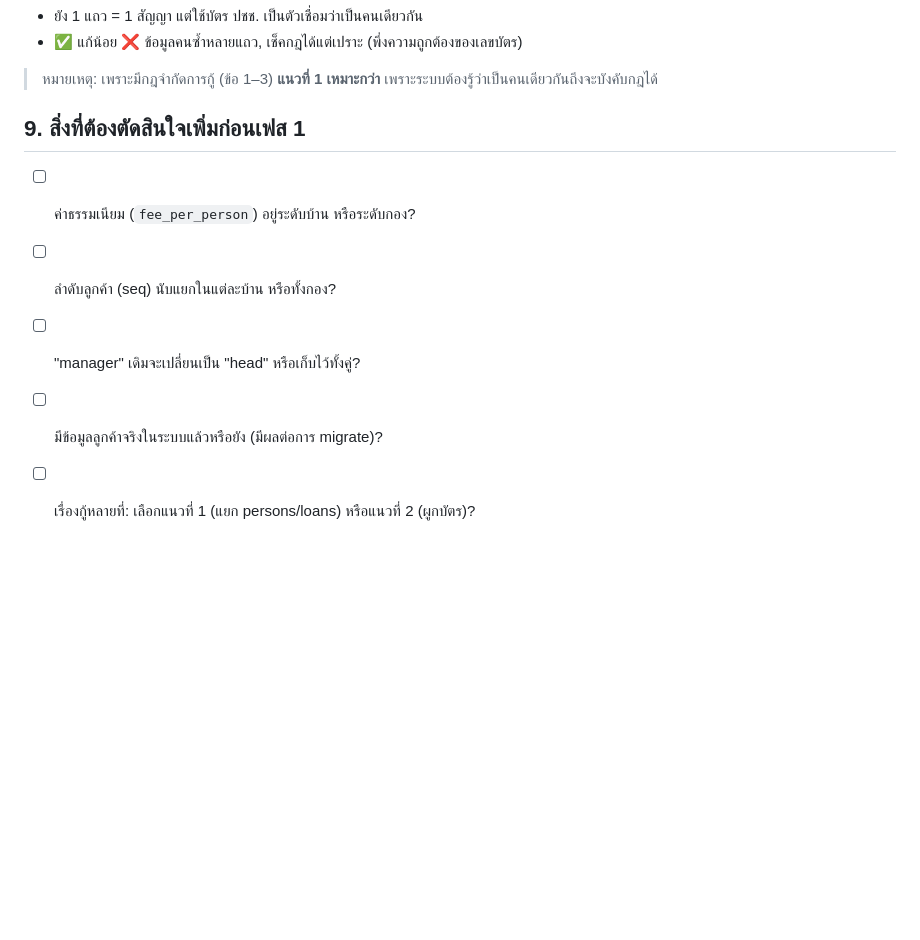
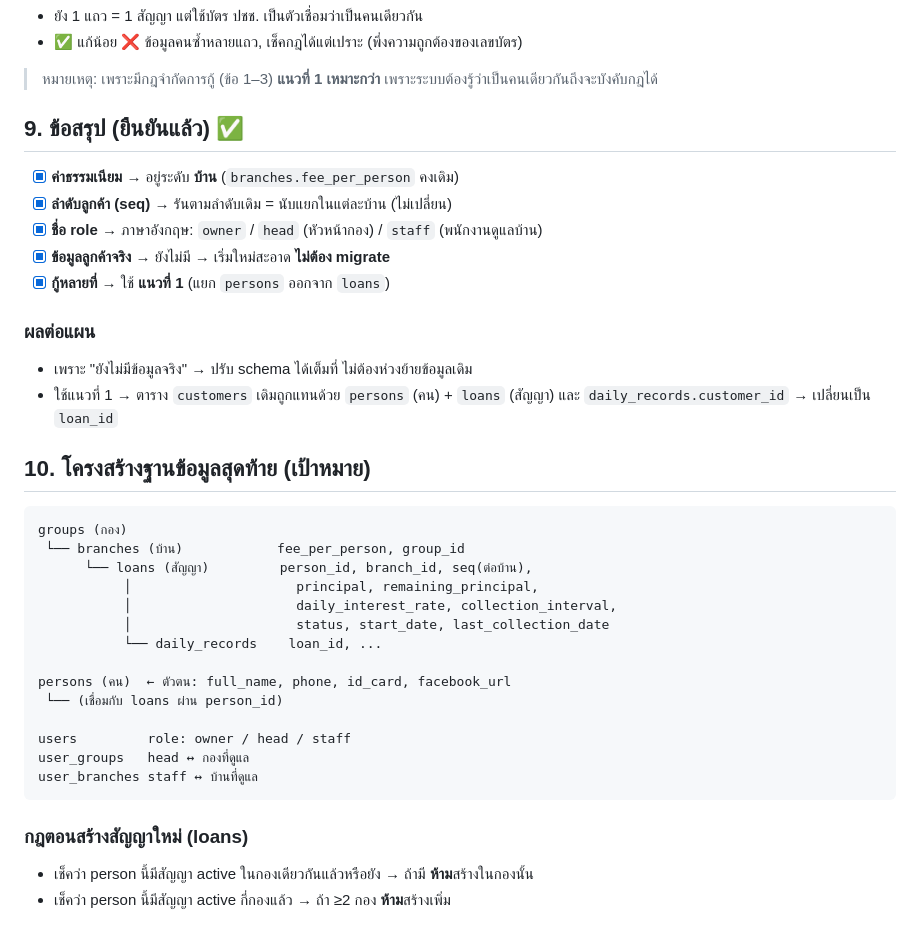
Before and after one commit to Tnr1999/TEST-loan, a Markdown page: PLAN-hierarchy.md, the part around the change. Drawn GitHub-style; blank space fills up the shorter version.

Commit message:
สรุปการตัดสินใจขั้นสุดท้ายในแผนลำดับชั้น
- ค่าธรรมเนียม=ระดับบ้าน, seq=นับต่อบ้าน(เดิม)
- role อังกฤษ: owner/head/staff
- ไม่มีข้อมูลเดิม → ไม่ต้อง migrate
- กู้หลายที่=แนวที่1 (แยก persons/loans)
- เพิ่ม schema เป้าหมาย + กฎตอนสร้างสัญญา

https://claude.ai/code/session_01A98BgzMu6gPTxhw2U53g8H

````diff
--- a/PLAN-hierarchy.md
+++ b/PLAN-hierarchy.md
@@ -130,9 +130,36 @@ persons (คน)         → 1 แถว/คน: ชื่อ, เบอร์,
 
 > หมายเหตุ: เพราะมีกฎจำกัดการกู้ (ข้อ 1–3) **แนวที่ 1 เหมาะกว่า** เพราะระบบต้องรู้ว่าเป็นคนเดียวกันถึงจะบังคับกฎได้
 
-## 9. สิ่งที่ต้องตัดสินใจเพิ่มก่อนเฟส 1
-- [ ] ค่าธรรมเนียม (`fee_per_person`) อยู่ระดับบ้าน หรือระดับกอง?
-- [ ] ลำดับลูกค้า (seq) นับแยกในแต่ละบ้าน หรือทั้งกอง?
-- [ ] "manager" เดิมจะเปลี่ยนเป็น "head" หรือเก็บไว้ทั้งคู่?
-- [ ] มีข้อมูลลูกค้าจริงในระบบแล้วหรือยัง (มีผลต่อการ migrate)?
-- [ ] เรื่องกู้หลายที่: เลือกแนวที่ 1 (แยก persons/loans) หรือแนวที่ 2 (ผูกบัตร)?
+## 9. ข้อสรุป (ยืนยันแล้ว) ✅
+- [x] **ค่าธรรมเนียม** → อยู่ระดับ **บ้าน** (`branches.fee_per_person` คงเดิม)
+- [x] **ลำดับลูกค้า (seq)** → รันตามลำดับเดิม = นับแยกในแต่ละบ้าน (ไม่เปลี่ยน)
+- [x] **ชื่อ role** → ภาษาอังกฤษ: `owner` / `head` (หัวหน้ากอง) / `staff` (พนักงานดูแลบ้าน)
+- [x] **ข้อมูลลูกค้าจริง** → ยังไม่มี → เริ่มใหม่สะอาด **ไม่ต้อง migrate**
+- [x] **กู้หลายที่** → ใช้ **แนวที่ 1** (แยก `persons` ออกจาก `loans`)
+
+### ผลต่อแผน
+- เพราะ "ยังไม่มีข้อมูลจริง" → ปรับ schema ได้เต็มที่ ไม่ต้องห่วงย้ายข้อมูลเดิม
+- ใช้แนวที่ 1 → ตาราง `customers` เดิมถูกแทนด้วย `persons` (คน) + `loans` (สัญญา)
+  และ `daily_records.customer_id` → เปลี่ยนเป็น `loan_id`
+
+## 10. โครงสร้างฐานข้อมูลสุดท้าย (เป้าหมาย)
+```
+groups (กอง)
+ └── branches (บ้าน)            fee_per_person, group_id
+      └── loans (สัญญา)         person_id, branch_id, seq(ต่อบ้าน),
+           │                     principal, remaining_principal,
+           │                     daily_interest_rate, collection_interval,
+           │                     status, start_date, last_collection_date
+           └── daily_records    loan_id, ...
+
+persons (คน)  ← ตัวตน: full_name, phone, id_card, facebook_url
+ └── (เชื่อมกับ loans ผ่าน person_id)
+
+users         role: owner / head / staff
+user_groups   head ↔ กองที่ดูแล
+user_branches staff ↔ บ้านที่ดูแล
+```
+
+### กฎตอนสร้างสัญญาใหม่ (loans)
+- เช็คว่า person นี้มีสัญญา active ในกองเดียวกันแล้วหรือยัง → ถ้ามี **ห้าม**สร้างในกองนั้น
+- เช็คว่า person นี้มีสัญญา active กี่กองแล้ว → ถ้า ≥2 กอง **ห้าม**สร้างเพิ่ม
````
